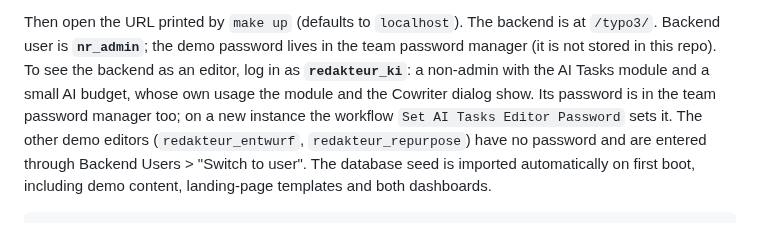
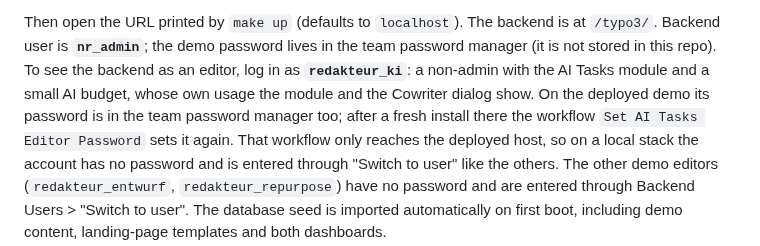
Before and after one commit to netresearch/typo3-demo, a Markdown page: README.md, the part around the change. GitHub-like rendering.

Commit message:
docs(readme): redakteur_ki has a password only on the deployed demo
The Quick start told every reader to log in as redakteur_ki with the
password from the team password manager. The workflow that sets that
password reaches only the deployed host, so on a local stack the seeded
account keeps its invalid hash and is entered through "Switch to user",
like the other demo editors.

Signed-off-by: Sebastian Mendel <info@sebastianmendel.de>

```diff
--- a/README.md
+++ b/README.md
@@ -47,9 +47,11 @@ Then open the URL printed by `make up` (defaults to `localhost`). The backend is
 at `/typo3/`. Backend user is **`nr_admin`**; the demo password lives in the
 team password manager (it is not stored in this repo). To see the backend as an
 editor, log in as **`redakteur_ki`**: a non-admin with the AI Tasks module and a
-small AI budget, whose own usage the module and the Cowriter dialog show. Its
-password is in the team password manager too; on a new instance the workflow
-`Set AI Tasks Editor Password` sets it. The other demo editors
+small AI budget, whose own usage the module and the Cowriter dialog show. On the
+deployed demo its password is in the team password manager too; after a fresh
+install there the workflow `Set AI Tasks Editor Password` sets it again. That
+workflow only reaches the deployed host, so on a local stack the account has no
+password and is entered through "Switch to user" like the others. The other demo editors
 (`redakteur_entwurf`, `redakteur_repurpose`) have no password and are entered
 through Backend Users > "Switch to user". The database seed is
 imported automatically on first boot, including demo content, landing-page
```
